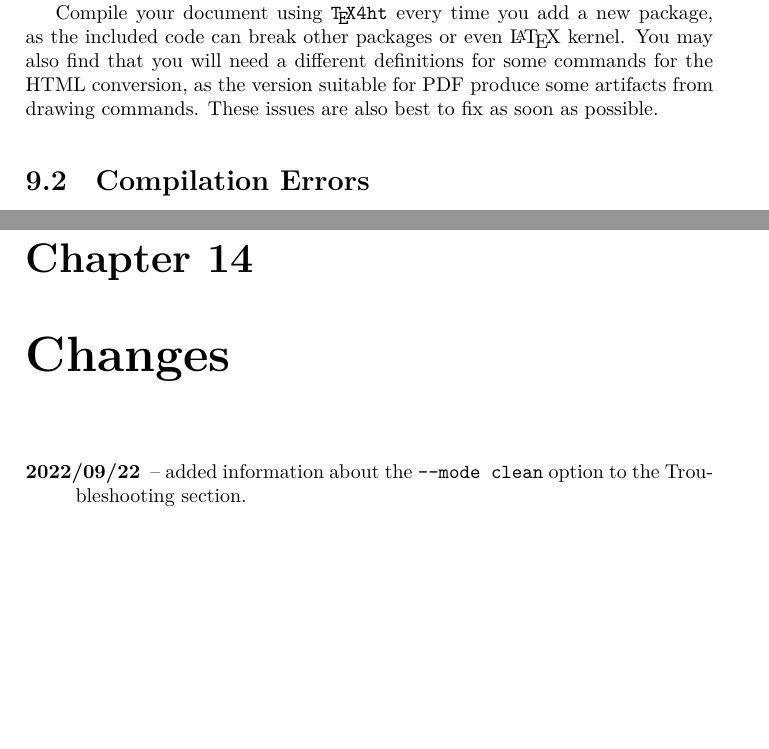
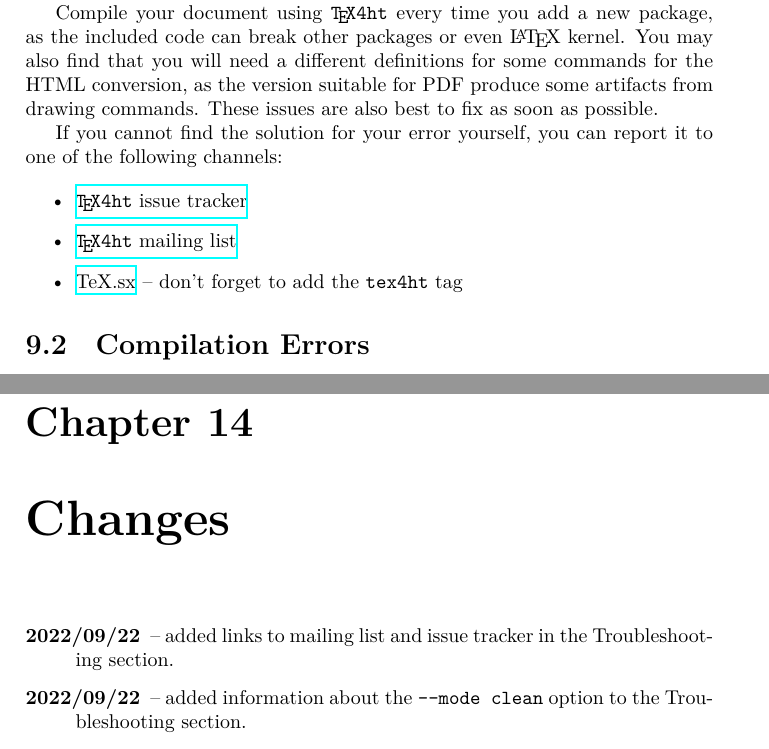
Before and after one commit to michal-h21/tex4ht-doc, a LaTeX book (tex4ht-doc.tex, which reads sections/changes.tex, sections/faq.tex): two parts of pages 71 and 95 of 96, joined at a grey line, cut so that both start at the same text, the shorter picture padded with empty space. Compiled offline with XeLaTeX; a LaTeX package or settings file that is missing is left out.

Commit message:
added links to issue trackers

```diff
--- a/sections/changes.tex
+++ b/sections/changes.tex
@@ -1,5 +1,6 @@
 
 \begin{description}
+  \item[2022/09/22] -- added links to mailing list and issue tracker in the Troubleshooting section.
   \item[2022/09/22] -- added information about the \texttt{--mode clean} option to the Troubleshooting section.
   \item[2022/09/21] -- added section about early package fixes with \file{<pkgname>-hooks.4ht} files and \file{usepackage.4ht} to the chapter \nameref{sec:developers}.
   \item[2022/08/17] -- fixed external CSS example.
--- a/sections/faq.tex
+++ b/sections/faq.tex
@@ -13,6 +13,16 @@ a new package, as the included code can break other packages or even \LaTeX\ ker
 You may also find that you will need a different definitions for some commands for the HTML conversion, as the
 version suitable for PDF produce some artifacts from drawing commands. These issues are
 also best to fix as soon as possible.
+
+If you cannot find the solution for your error yourself, you can report it to one of the following
+channels:
+
+\begin{itemize}
+  \item \href{https://puszcza.gnu.org.ua/bugs/?group=tex4ht}{\texfourht\ issue tracker}
+  \item \href{https://tug.org/mailman/listinfo/tex4ht}{\texfourht\ mailing list}
+  \item \href{https://tex.stackexchange.com/questions/tagged/tex4ht}{TeX.sx} -- don't forget to add the \texttt{tex4ht} tag
+\end{itemize}
+
 
 \section{Compilation Errors}
 \label{faq:compilation_errors}
```
